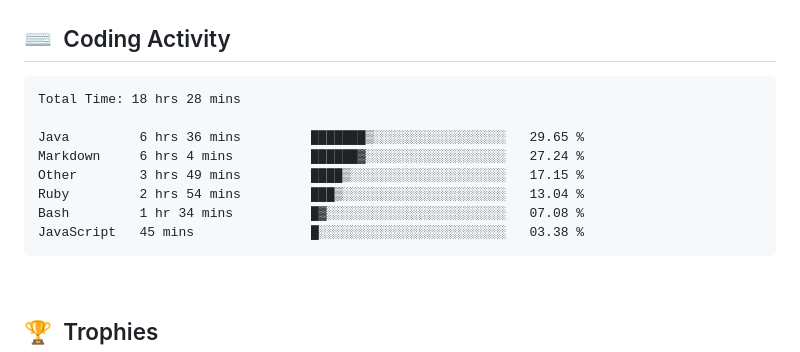
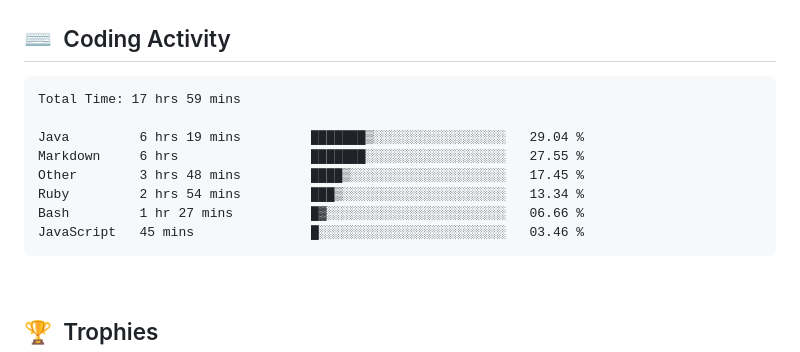
Before and after one commit to clarkeforwork-coder/clarkeforwork-coder, a Markdown page: README.md, the part around the change. Drawn GitHub-style.

Commit message:
chore: update WakaTime coding activity

````diff
--- a/README.md
+++ b/README.md
@@ -35,14 +35,14 @@
 <!--START_SECTION:waka-->
 
 ```txt
-Total Time: 18 hrs 28 mins
+Total Time: 17 hrs 59 mins
 
-Java         6 hrs 36 mins         ███████▒░░░░░░░░░░░░░░░░░   29.65 %
-Markdown     6 hrs 4 mins          ██████▓░░░░░░░░░░░░░░░░░░   27.24 %
-Other        3 hrs 49 mins         ████▒░░░░░░░░░░░░░░░░░░░░   17.15 %
-Ruby         2 hrs 54 mins         ███▒░░░░░░░░░░░░░░░░░░░░░   13.04 %
-Bash         1 hr 34 mins          █▓░░░░░░░░░░░░░░░░░░░░░░░   07.08 %
-JavaScript   45 mins               █░░░░░░░░░░░░░░░░░░░░░░░░   03.38 %
+Java         6 hrs 19 mins         ███████▒░░░░░░░░░░░░░░░░░   29.04 %
+Markdown     6 hrs                 ███████░░░░░░░░░░░░░░░░░░   27.55 %
+Other        3 hrs 48 mins         ████▒░░░░░░░░░░░░░░░░░░░░   17.45 %
+Ruby         2 hrs 54 mins         ███▒░░░░░░░░░░░░░░░░░░░░░   13.34 %
+Bash         1 hr 27 mins          █▓░░░░░░░░░░░░░░░░░░░░░░░   06.66 %
+JavaScript   45 mins               █░░░░░░░░░░░░░░░░░░░░░░░░   03.46 %
 ```
 
 <!--END_SECTION:waka-->
````
